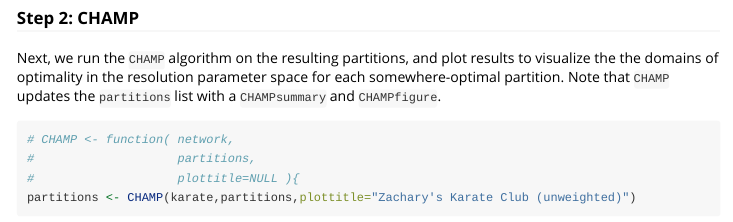
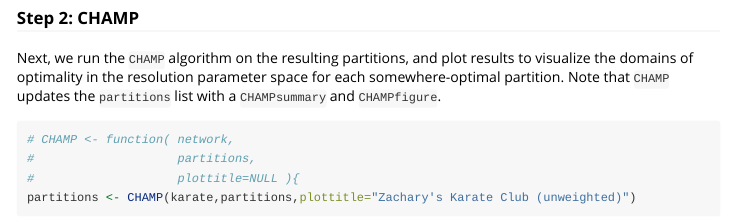
Before and after one commit to Tom-Wolff/ideanet, an R Markdown document (vignettes/CHAMP_maps.Rmd): the page in a window 1100 px wide, from 1630 px down. Rendered offline with R 4.5, knitr and Pandoc, with nearby package versions; some code elsewhere in the file could not run offline; long lines of code are wrapped.

Commit message:
Typo to Rmd

````diff
--- a/vignettes/CHAMP_maps.Rmd
+++ b/vignettes/CHAMP_maps.Rmd
@@ -59,7 +59,7 @@ partitions <- get_partitions(karate, n_runs = 2500)
 
 ### Step 2: CHAMP
 
-Next, we run the `CHAMP` algorithm on the resulting partitions, and plot results to visualize the the domains of optimality in the resolution parameter space for each somewhere-optimal partition. Note that `CHAMP` updates the `partitions` list with a `CHAMPsummary` and `CHAMPfigure`.
+Next, we run the `CHAMP` algorithm on the resulting partitions, and plot results to visualize the domains of optimality in the resolution parameter space for each somewhere-optimal partition. Note that `CHAMP` updates the `partitions` list with a `CHAMPsummary` and `CHAMPfigure`.
 ```{r}
 # CHAMP <- function( network,
 #                    partitions,
````
